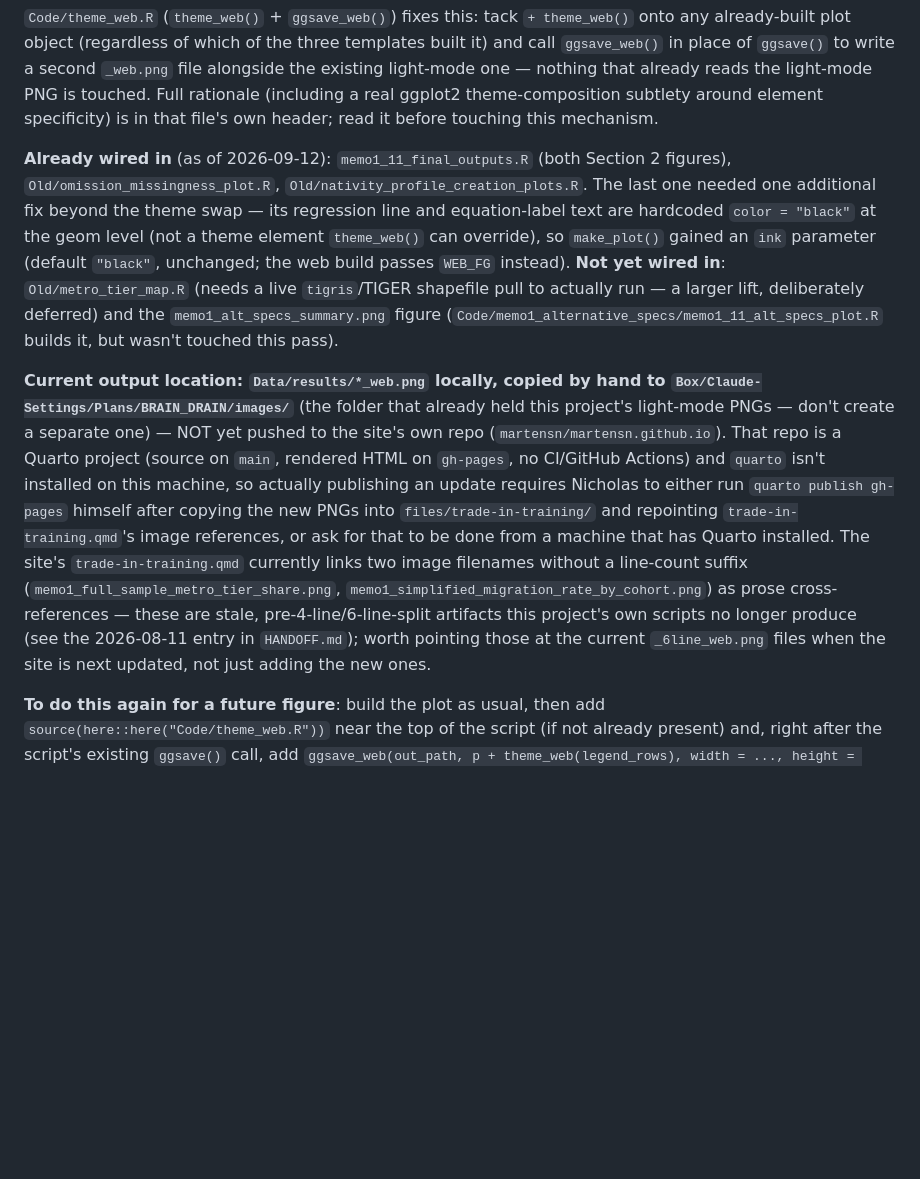
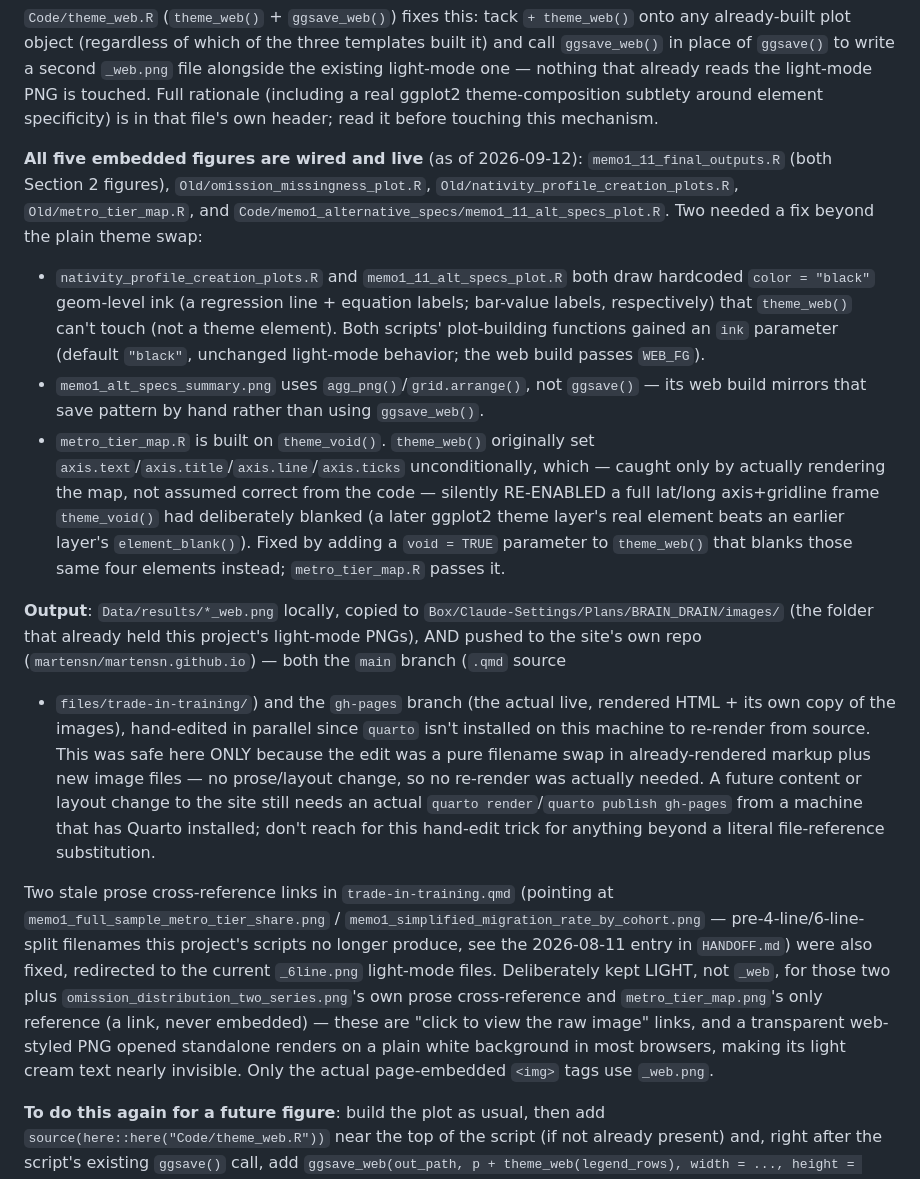
Before and after one commit to martensn/brain_drain, a Markdown page: Code/README_memo1.md, the part around the change. GitHub-like rendering; blank space fills up the shorter version.

Commit message:
Update README_memo1.md: all 5 web figures wired, verified, and live on the site
Documents the two remaining fixes (metro_tier_map.R's theme_void() bug,
memo1_11_alt_specs_plot.R's agg_png()/grid.arrange() save pattern and
hardcoded-black labels) and the final site-update mechanism actually
used (hand-editing both main and gh-pages branches directly, safe only
because it was a pure filename/file-addition change with no
prose/layout edit -- not a substitute for a real quarto render on a
future content change).

Co-Authored-By: Claude Sonnet 5 <noreply@anthropic.com>

```diff
--- a/Code/README_memo1.md
+++ b/Code/README_memo1.md
@@ -174,38 +174,56 @@ touched. Full rationale (including a real ggplot2 theme-composition
 subtlety around element specificity) is in that file's own header;
 read it before touching this mechanism.
 
-**Already wired in** (as of 2026-09-12): `memo1_11_final_outputs.R`
-(both Section 2 figures), `Old/omission_missingness_plot.R`,
-`Old/nativity_profile_creation_plots.R`. The last one needed one
-additional fix beyond the theme swap — its regression line and
-equation-label text are hardcoded `color = "black"` at the geom level
-(not a theme element `theme_web()` can override), so `make_plot()`
-gained an `ink` parameter (default `"black"`, unchanged; the web build
-passes `WEB_FG` instead). **Not yet wired in**: `Old/metro_tier_map.R`
-(needs a live `tigris`/TIGER shapefile pull to actually run — a
-larger lift, deliberately deferred) and the `memo1_alt_specs_summary.png`
-figure (`Code/memo1_alternative_specs/memo1_11_alt_specs_plot.R` builds
-it, but wasn't touched this pass).
+**All five embedded figures are wired and live** (as of 2026-09-12):
+`memo1_11_final_outputs.R` (both Section 2 figures), `Old/omission_missingness_plot.R`,
+`Old/nativity_profile_creation_plots.R`, `Old/metro_tier_map.R`, and
+`Code/memo1_alternative_specs/memo1_11_alt_specs_plot.R`. Two needed a
+fix beyond the plain theme swap:
+- `nativity_profile_creation_plots.R` and `memo1_11_alt_specs_plot.R`
+  both draw hardcoded `color = "black"` geom-level ink (a regression
+  line + equation labels; bar-value labels, respectively) that
+  `theme_web()` can't touch (not a theme element). Both scripts'
+  plot-building functions gained an `ink` parameter (default `"black"`,
+  unchanged light-mode behavior; the web build passes `WEB_FG`).
+- `memo1_alt_specs_summary.png` uses `agg_png()`/`grid.arrange()`, not
+  `ggsave()` — its web build mirrors that save pattern by hand rather
+  than using `ggsave_web()`.
+- `metro_tier_map.R` is built on `theme_void()`. `theme_web()` originally
+  set `axis.text`/`axis.title`/`axis.line`/`axis.ticks` unconditionally,
+  which — caught only by actually rendering the map, not assumed correct
+  from the code — silently RE-ENABLED a full lat/long axis+gridline frame
+  `theme_void()` had deliberately blanked (a later ggplot2 theme layer's
+  real element beats an earlier layer's `element_blank()`). Fixed by
+  adding a `void = TRUE` parameter to `theme_web()` that blanks those
+  same four elements instead; `metro_tier_map.R` passes it.
 
-**Current output location: `Data/results/*_web.png` locally, copied by
-hand to `Box/Claude-Settings/Plans/BRAIN_DRAIN/images/`** (the folder that
-already held this project's light-mode PNGs — don't create a separate
-one) — NOT yet
-pushed to the site's own repo (`martensn/martensn.github.io`). That
-repo is a Quarto project (source on `main`, rendered HTML on `gh-pages`,
-no CI/GitHub Actions) and `quarto` isn't installed on this machine, so
-actually publishing an update requires Nicholas to either run
-`quarto publish gh-pages` himself after copying the new PNGs into
-`files/trade-in-training/` and repointing `trade-in-training.qmd`'s
-image references, or ask for that to be done from a machine that has
-Quarto installed. The site's `trade-in-training.qmd` currently links two
-image filenames without a line-count suffix
-(`memo1_full_sample_metro_tier_share.png`,
-`memo1_simplified_migration_rate_by_cohort.png`) as prose
-cross-references — these are stale, pre-4-line/6-line-split artifacts
-this project's own scripts no longer produce (see the 2026-08-11 entry
-in `HANDOFF.md`); worth pointing those at the current `_6line_web.png`
-files when the site is next updated, not just adding the new ones.
+**Output**: `Data/results/*_web.png` locally, copied to
+`Box/Claude-Settings/Plans/BRAIN_DRAIN/images/` (the folder that already
+held this project's light-mode PNGs), AND pushed to the site's own repo
+(`martensn/martensn.github.io`) — both the `main` branch (`.qmd` source
++ `files/trade-in-training/`) and the `gh-pages` branch (the actual
+live, rendered HTML + its own copy of the images), hand-edited in
+parallel since `quarto` isn't installed on this machine to re-render
+from source. This was safe here ONLY because the edit was a pure
+filename swap in already-rendered markup plus new image files — no
+prose/layout change, so no re-render was actually needed. A future
+content or layout change to the site still needs an actual `quarto
+render`/`quarto publish gh-pages` from a machine that has Quarto
+installed; don't reach for this hand-edit trick for anything beyond a
+literal file-reference substitution.
+
+Two stale prose cross-reference links in `trade-in-training.qmd` (pointing
+at `memo1_full_sample_metro_tier_share.png` /
+`memo1_simplified_migration_rate_by_cohort.png` — pre-4-line/6-line-split
+filenames this project's scripts no longer produce, see the 2026-08-11
+entry in `HANDOFF.md`) were also fixed, redirected to the current
+`_6line.png` light-mode files. Deliberately kept LIGHT, not `_web`, for
+those two plus `omission_distribution_two_series.png`'s own prose
+cross-reference and `metro_tier_map.png`'s only reference (a link, never
+embedded) — these are "click to view the raw image" links, and a
+transparent web-styled PNG opened standalone renders on a plain white
+background in most browsers, making its light cream text nearly
+invisible. Only the actual page-embedded `<img>` tags use `_web.png`.
 
 **To do this again for a future figure**: build the plot as usual, then
 add `source(here::here("Code/theme_web.R"))` near the top of the script
```
